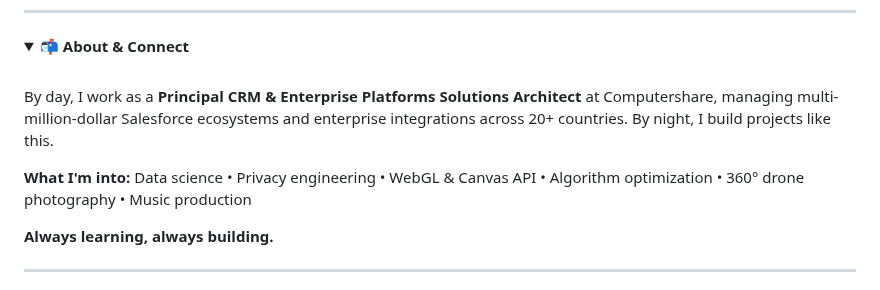
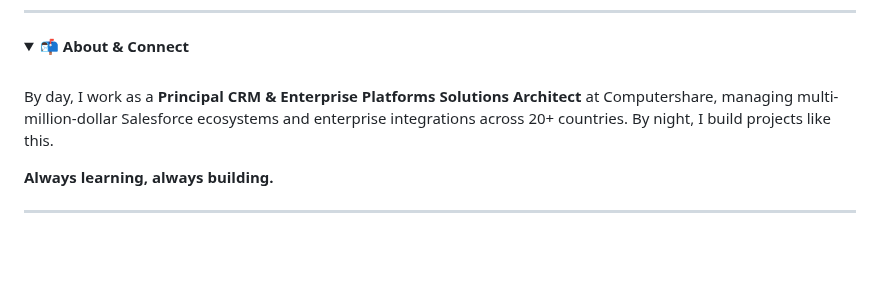
Before and after one commit to Zacsluss/dataphreak, a Markdown page: README.md, the part around the change. GitHub-like rendering; blank space fills up the shorter version.

Commit message:
chore: Remove interests line from About section

```diff
--- a/README.md
+++ b/README.md
@@ -1023,9 +1023,6 @@ See [RELEASE_NOTES_v1.0.0.md](RELEASE_NOTES_v1.0.0.md) for version history and r
 
 By day, I work as a **Principal CRM & Enterprise Platforms Solutions Architect** at Computershare, managing multi-million-dollar Salesforce ecosystems and enterprise integrations across 20+ countries. By night, I build projects like this.
 
-**What I'm into:**
-Data science • Privacy engineering • WebGL & Canvas API • Algorithm optimization • 360° drone photography • Music production
-
 **Always learning, always building.**
 
 ---
```
